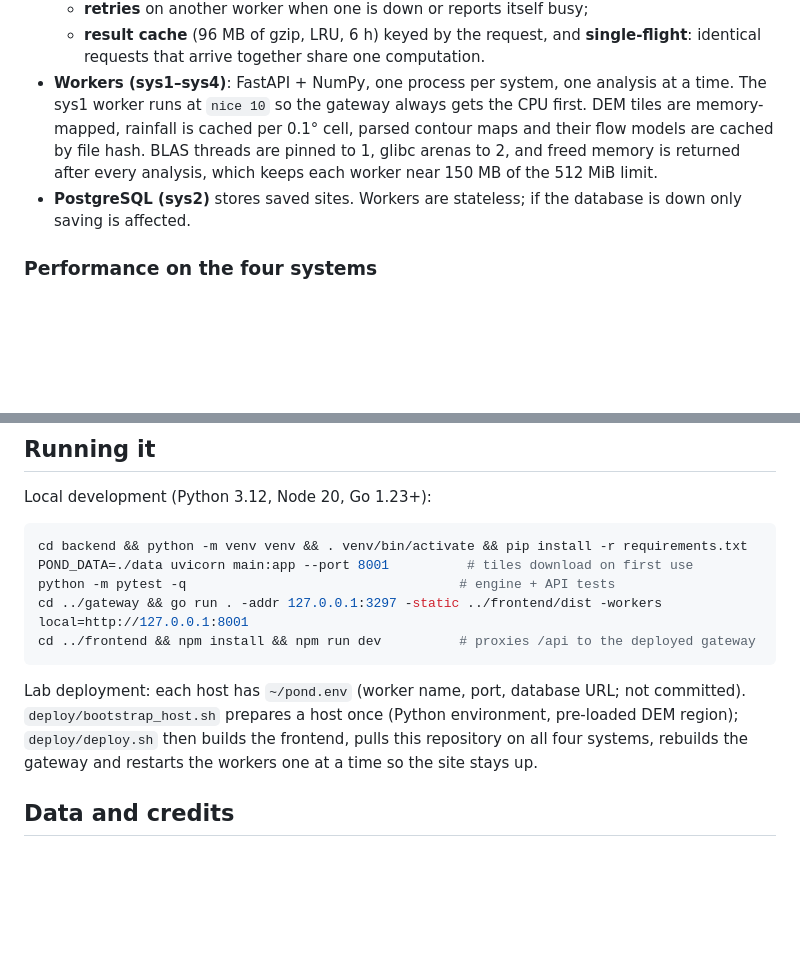
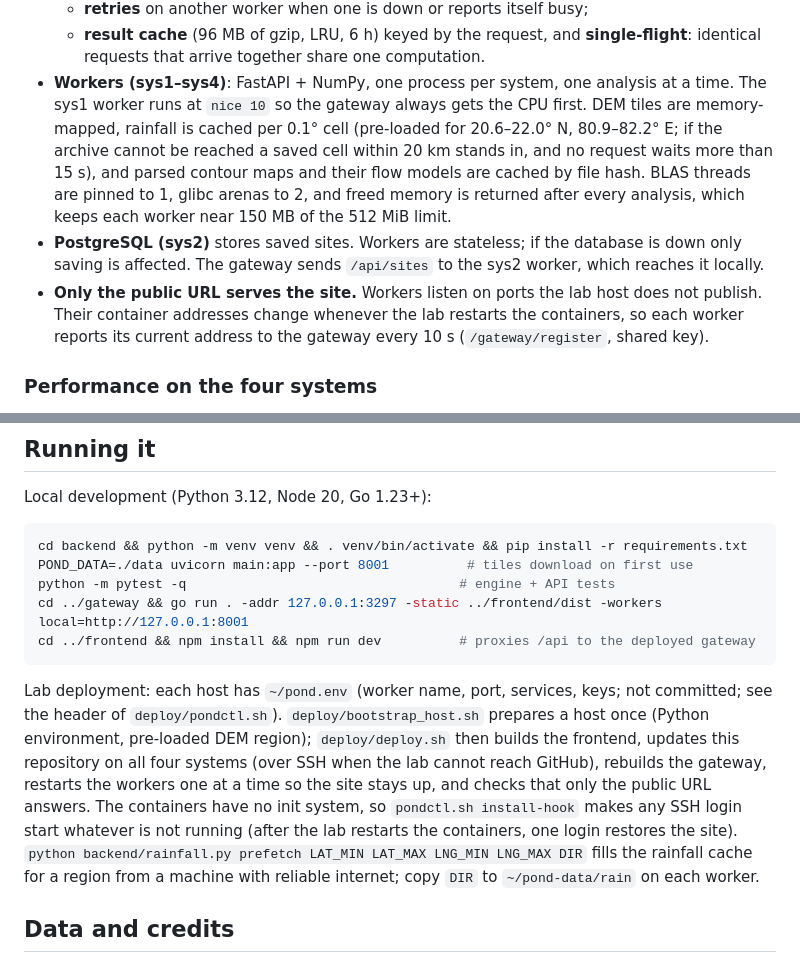
Before and after one commit to roshanraj9136/village_pond_planner, a Markdown page: README.md, 2 parts joined by grey strips. GitHub-like rendering; blank space fills up the shorter version.

Commit message:
README: rainfall pre-load and fallback, worker registration, deploy checks

````diff
--- a/README.md
+++ b/README.md
@@ -86,11 +86,15 @@ forwards to port 3000 on sys1. Everything therefore enters through one gateway.
     identical requests that arrive together share one computation.
 * **Workers (sys1–sys4)**: FastAPI + NumPy, one process per system, one analysis at a time.
   The sys1 worker runs at `nice 10` so the gateway always gets the CPU first. DEM tiles are
-  memory-mapped, rainfall is cached per 0.1° cell, parsed contour maps and their flow models
-  are cached by file hash. BLAS threads are pinned to 1, glibc arenas to 2, and freed memory is
+  memory-mapped, rainfall is cached per 0.1° cell (pre-loaded for 20.6–22.0° N, 80.9–82.2° E;
+  if the archive cannot be reached a saved cell within 20 km stands in, and no request waits more
+  than 15 s), and parsed contour maps and their flow models are cached by file hash. BLAS threads are pinned to 1, glibc arenas to 2, and freed memory is
   returned after every analysis, which keeps each worker near 150 MB of the 512 MiB limit.
 * **PostgreSQL (sys2)** stores saved sites. Workers are stateless; if the database is down only
-  saving is affected.
+  saving is affected. The gateway sends `/api/sites` to the sys2 worker, which reaches it locally.
+* **Only the public URL serves the site.** Workers listen on ports the lab host does not publish.
+  Their container addresses change whenever the lab restarts the containers, so each worker
+  reports its current address to the gateway every 10 s (`/gateway/register`, shared key).
 
 ### Performance on the four systems
 
@@ -171,10 +175,16 @@ cd ../gateway && go run . -addr 127.0.0.1:3297 -static ../frontend/dist -workers
 cd ../frontend && npm install && npm run dev          # proxies /api to the deployed gateway
 ```
 
-Lab deployment: each host has `~/pond.env` (worker name, port, database URL; not committed).
-`deploy/bootstrap_host.sh` prepares a host once (Python environment, pre-loaded DEM region);
-`deploy/deploy.sh` then builds the frontend, pulls this repository on all four systems, rebuilds
-the gateway and restarts the workers one at a time so the site stays up.
+Lab deployment: each host has `~/pond.env` (worker name, port, services, keys; not committed;
+see the header of `deploy/pondctl.sh`). `deploy/bootstrap_host.sh` prepares a host once (Python
+environment, pre-loaded DEM region); `deploy/deploy.sh` then builds the frontend, updates this
+repository on all four systems (over SSH when the lab cannot reach GitHub), rebuilds the gateway,
+restarts the workers one at a time so the site stays up, and checks that only the public URL
+answers. The containers have no init system, so `pondctl.sh install-hook` makes any SSH login
+start whatever is not running (after the lab restarts the containers, one login restores the
+site). `python backend/rainfall.py prefetch LAT_MIN LAT_MAX LNG_MIN LNG_MAX DIR` fills the
+rainfall cache for a region from a machine with reliable internet; copy `DIR` to
+`~/pond-data/rain` on each worker.
 
 ## Data and credits
 
````
